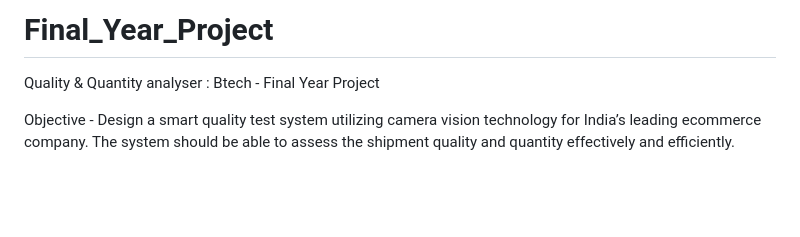
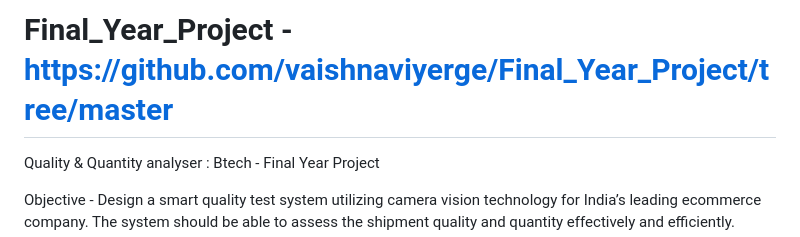
Before and after one commit to vaishnaviyerge/Final_Year_Project, a Markdown page: README.md, the part around the change. Rendered like a GitHub page; blank space fills up the shorter version.

```diff
--- a/README.md
+++ b/README.md
@@ -1,4 +1,4 @@
-# Final_Year_Project
+# Final_Year_Project - https://github.com/vaishnaviyerge/Final_Year_Project/tree/master
 Quality &amp; Quantity analyser : Btech - Final Year Project
 
 Objective - Design a smart quality test system utilizing camera vision technology for India’s
```
